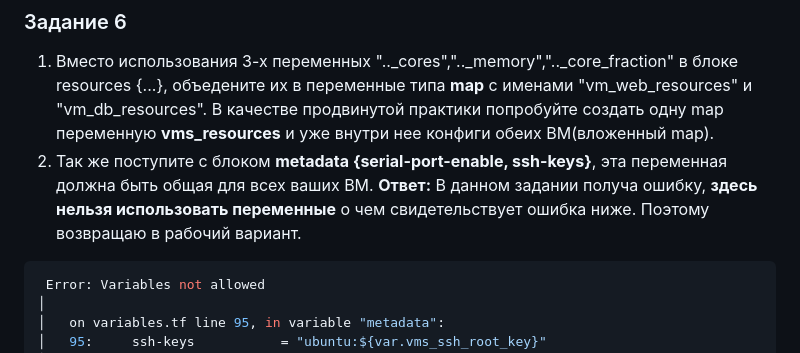
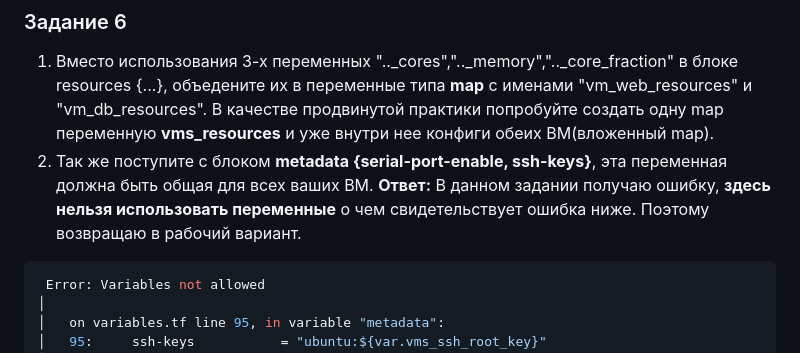
Before and after one commit to Kratomik/devops28-netology, a Markdown page: Домашнее задание к занятию «Основы Terraform. Yandex Cloud».md, the part around the change. Rendered like a GitHub page.

````diff
--- a/Домашнее задание к занятию «Основы Terraform. Yandex Cloud».md
+++ b/Домашнее задание к занятию «Основы Terraform. Yandex Cloud».md
@@ -259,7 +259,7 @@ nicolay@nicolay-VirtualBox:~/ter-homeworks/02/src$
 1. Вместо использования 3-х переменных  ".._cores",".._memory",".._core_fraction" в блоке  resources {...}, объедените их в переменные типа **map** с именами "vm_web_resources" и "vm_db_resources". В качестве продвинутой практики попробуйте создать одну map переменную **vms_resources** и уже внутри нее конфиги обеих ВМ(вложенный map).
 2. Так же поступите с блоком **metadata {serial-port-enable, ssh-keys}**, эта переменная должна быть общая для всех ваших ВМ.
 **Ответ:**
-В данном задании получа ошибку, **здесь нельзя использовать переменные** о чем свидетельствует ошибка ниже. Поэтому возвращаю в рабочий вариант.
+В данном задании получаю ошибку, **здесь нельзя использовать переменные** о чем свидетельствует ошибка ниже. Поэтому возвращаю в рабочий вариант.
 ```Bash
  Error: Variables not allowed
 │
````
